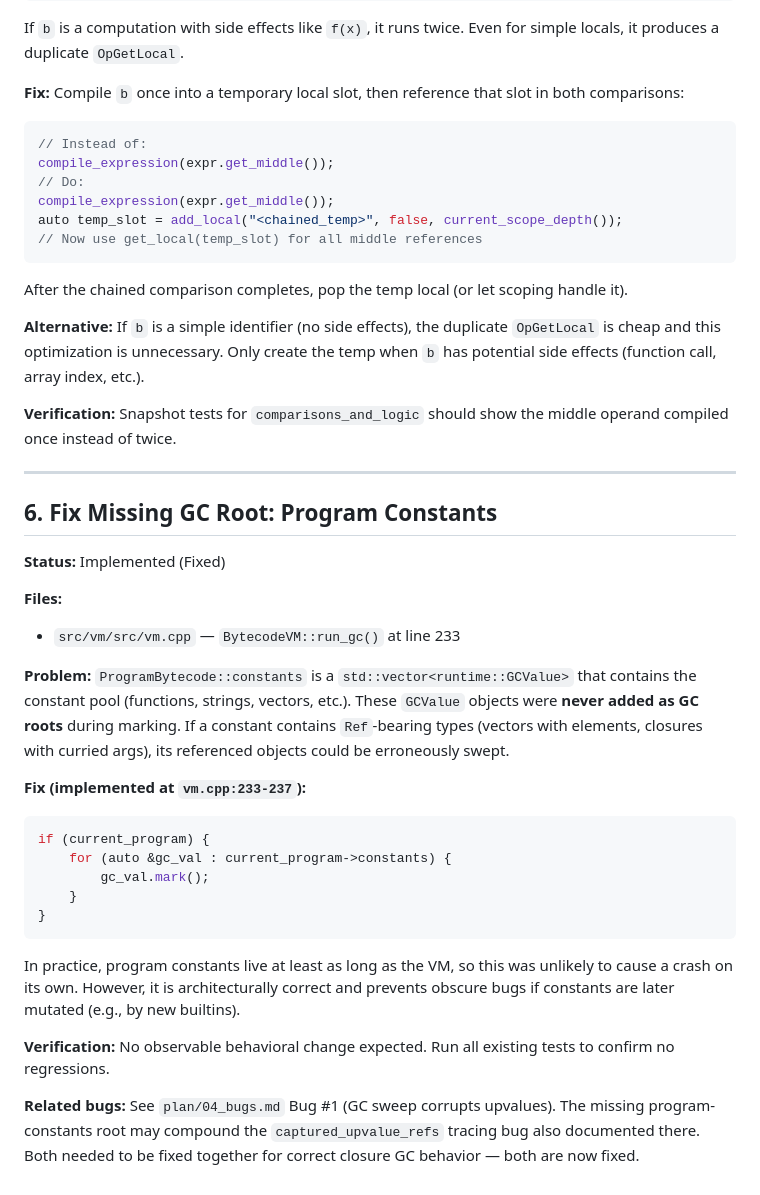
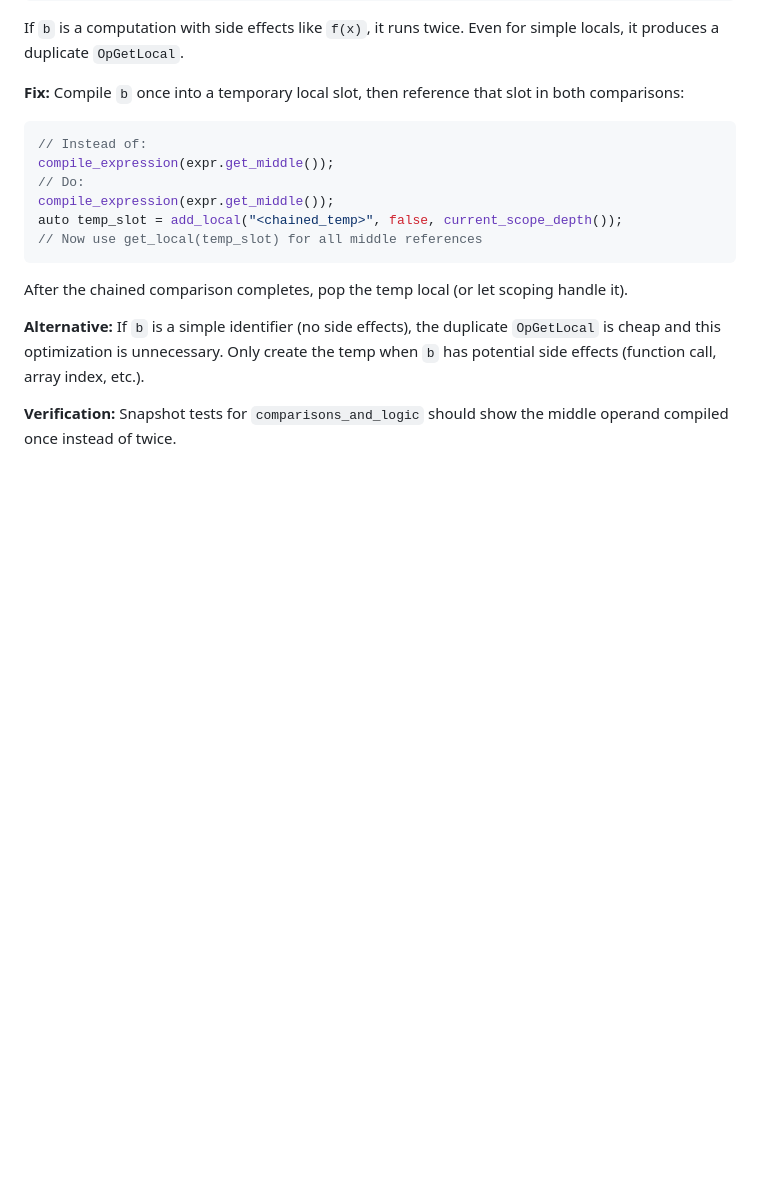
Before and after one commit to Maneren/Lang3, a Markdown page: plan/01_low_hanging_fruit.md, the part around one of its changes. Drawn GitHub-style; blank space fills up the shorter version.

````diff
--- a/plan/01_low_hanging_fruit.md
+++ b/plan/01_low_hanging_fruit.md
@@ -132,30 +80,3 @@ After the chained comparison completes, pop the temp local (or let scoping handl
 **Alternative:** If `b` is a simple identifier (no side effects), the duplicate `OpGetLocal` is cheap and this optimization is unnecessary. Only create the temp when `b` has potential side effects (function call, array index, etc.).
 
 **Verification:** Snapshot tests for `comparisons_and_logic` should show the middle operand compiled once instead of twice.
-
----
-
-## 6. Fix Missing GC Root: Program Constants
-
-**Status:** Implemented (Fixed)
-
-**Files:**
-- `src/vm/src/vm.cpp` — `BytecodeVM::run_gc()` at line 233
-
-**Problem:**
-`ProgramBytecode::constants` is a `std::vector<runtime::GCValue>` that contains the constant pool (functions, strings, vectors, etc.). These `GCValue` objects were **never added as GC roots** during marking. If a constant contains `Ref`-bearing types (vectors with elements, closures with curried args), its referenced objects could be erroneously swept.
-
-**Fix (implemented at `vm.cpp:233-237`):**
-```cpp
-if (current_program) {
-    for (auto &gc_val : current_program->constants) {
-        gc_val.mark();
-    }
-}
-```
-
-In practice, program constants live at least as long as the VM, so this was unlikely to cause a crash on its own. However, it is architecturally correct and prevents obscure bugs if constants are later mutated (e.g., by new builtins).
-
-**Verification:** No observable behavioral change expected. Run all existing tests to confirm no regressions.
-
-**Related bugs:** See `plan/04_bugs.md` Bug #1 (GC sweep corrupts upvalues). The missing program-constants root may compound the `captured_upvalue_refs` tracing bug also documented there. Both needed to be fixed together for correct closure GC behavior — both are now fixed.
````
Also changed, not shown: other parts of plan/01_low_hanging_fruit.md (+9 -61 lines), plan/02_medium_complexity.md (+76 -85 lines).
